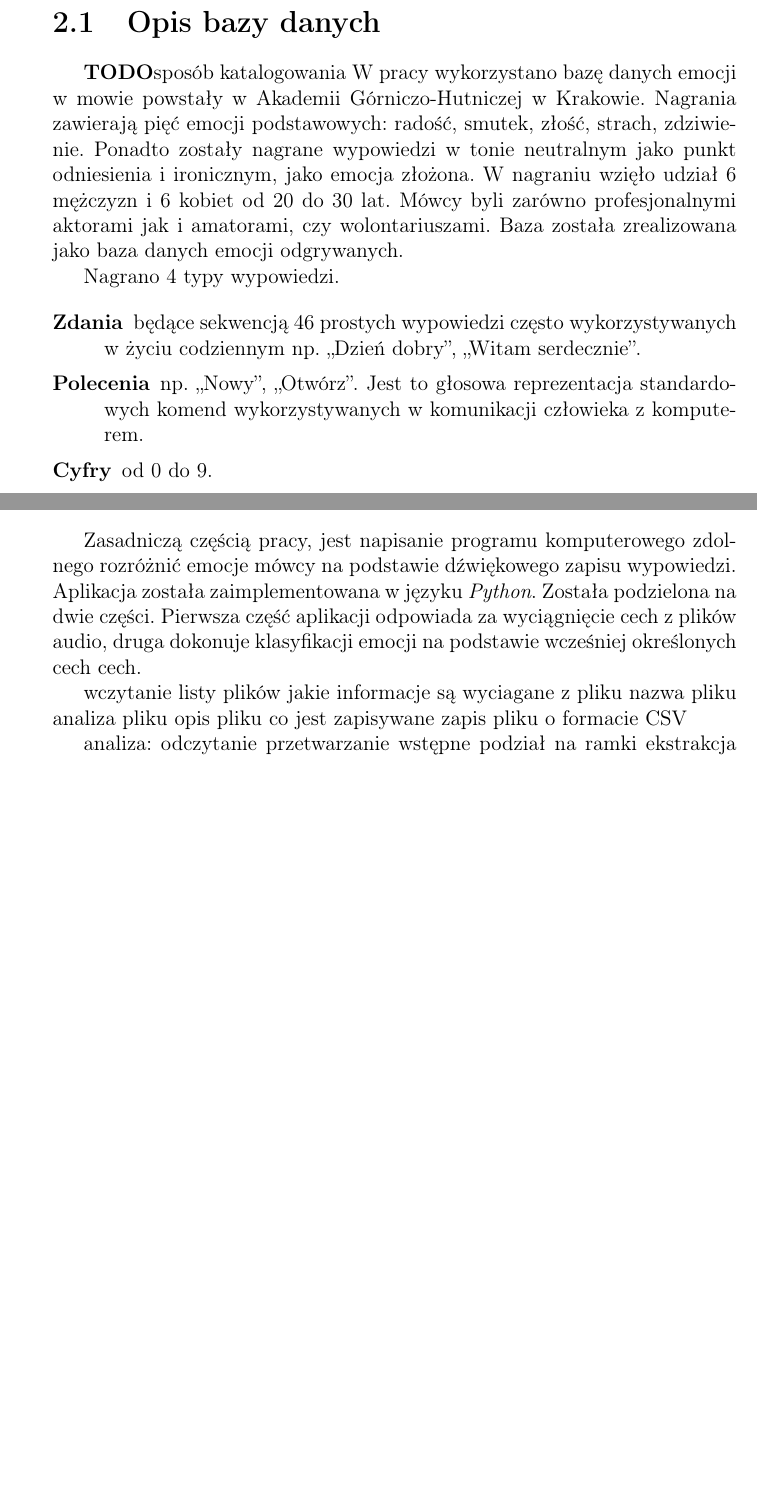
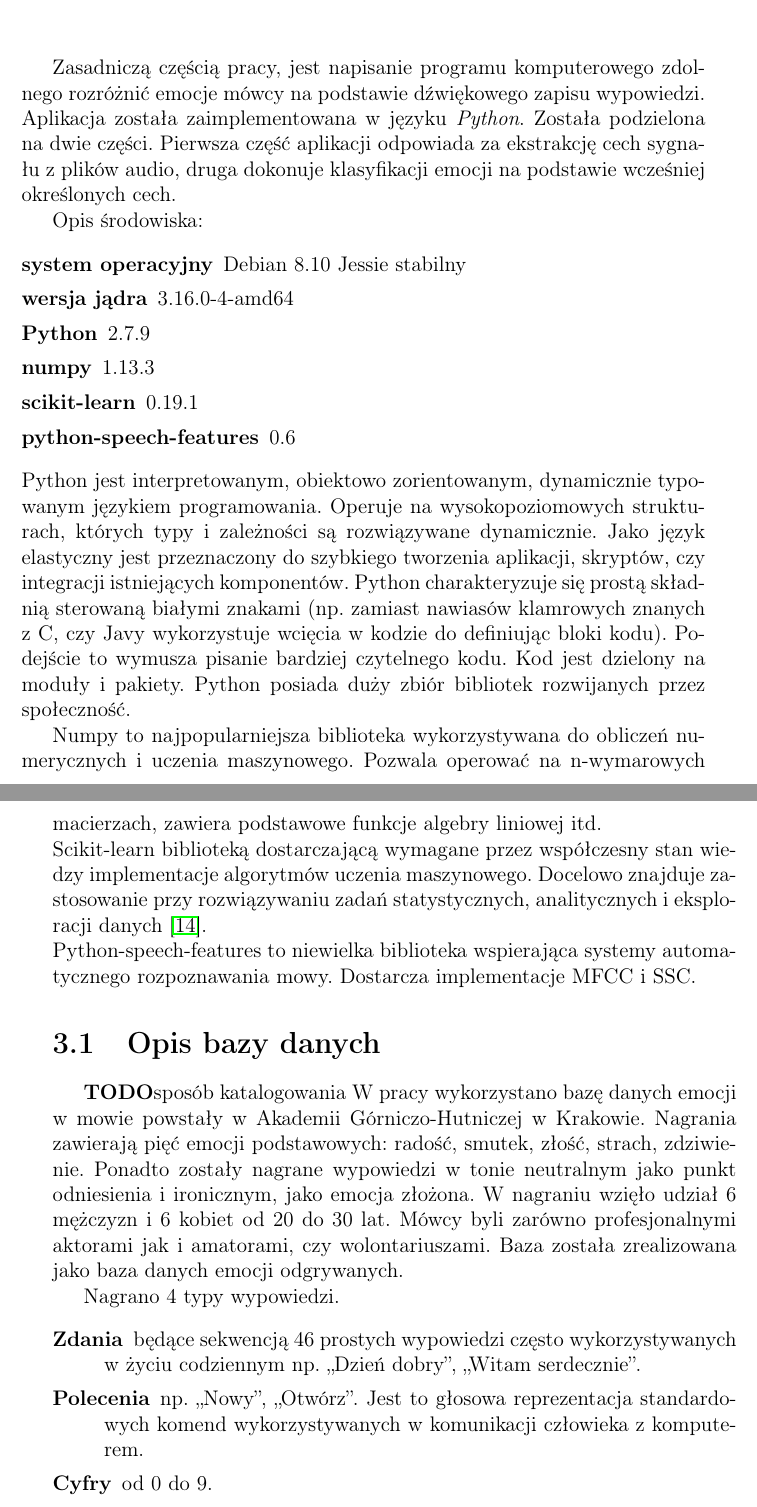
Before and after one commit to clutroth/Speech-Emotion-Recognition, a LaTeX thesis (LATEX_dyplom/praca_dyplomowa.tex): two parts of pages 11 and 31 of 43 before the commit and two parts of pages 28 and 29 of 42 after it, joined at a grey line, cut so that both start at the same text, the shorter picture padded with empty space. Compiled offline with pdfLaTeX.

Commit message:
ekstrakcja cech

```diff
--- a/LATEX_dyplom/praca_dyplomowa.tex
+++ b/LATEX_dyplom/praca_dyplomowa.tex
@@ -5,6 +5,7 @@
 % mgr. inż. Błażeja Wincenciaka
 % Wersja 0.1 - 8 października 2016
 %
+\usepackage{listings}
 \usepackage{polski}
 \usepackage{helvet}
 \usepackage[T1]{fontenc}
@@ -98,10 +99,11 @@
 }
 \newcommand{\ang}[1]{\textit{(ang. #1)}}
 \newcommand{\MATLAB}{\textsc{Matlab}\xspace}
-\newcommand{\Rys}[1]{(Rysunek \ref{#1})}
-\newcommand{\Wyk}[1]{(Wykres \ref{#1})}
-\newcommand{\Tab}[1]{(Tabela \ref{#1})}
-\newcommand{\Alg}[1]{(Algorytm \ref{#1})}
+\newcommand{\Rys}[1]{(Rysunek~\ref{#1})}
+\newcommand{\Wyk}[1]{(Wykres~\ref{#1})}
+\newcommand{\Tab}[1]{(Tabela~\ref{#1})}
+\newcommand{\Alg}[1]{(Algorytm~\ref{#1})}
+\newcommand{\Lst}[1]{(Listing~\ref{#1})}
 \newcommand{\Eq}[1]{(\ref{#1})}
 
 \begin{document}
@@ -152,20 +154,3 @@ Jak przetworzyć dane, żeby otrzymać lepsze wyniki?
 Jakie przetwarzanie jest wymagane?
 \NewPage
 \chapter{Aplikacja klasyfikująca emocje}
-\section{Opis bazy danych}\label{sec:opis_bazy_danych}
-\TODO{sposób katalogowania}
-W pracy wykorzystano bazę danych emocji w mowie powstały w Akademii Górniczo-Hutniczej w Krakowie.
-Nagrania zawierają pięć emocji podstawowych: radość, smutek, złość, strach, zdziwienie.
-Ponadto zostały nagrane wypowiedzi w tonie neutralnym jako punkt odniesienia i ironicznym, jako emocja złożona.
-W nagraniu wzięło udział 6 mężczyzn i 6 kobiet od 20 do 30 lat.
-Mówcy byli zarówno profesjonalnymi aktorami jak i amatorami, czy wolontariuszami.
-Baza została zrealizowana jako baza danych emocji odgrywanych.
-
-Nagrano 4 typy wypowiedzi.
-\begin{description}
-	\item [Zdania] będące sekwencją 46 prostych wypowiedzi często wykorzystywanych w życiu codziennym
-		np. ,,Dzień dobry'', ,,Witam serdecznie''.
-	\item [Polecenia]  np. ,,Nowy'', ,,Otwórz''.
-		Jest to głosowa reprezentacja standardowych komend wykorzystywanych w komunikacji człowieka z komputerem.
-	\item [Cyfry] od 0 do 9.
-	\item [Tekst] czyli fragment artykułu.
@@ -814,22 +766,50 @@ jest w stanie zróżnicować zbiory, które nie są separowalne liniowo.
 Zasadniczą częścią pracy, jest napisanie programu komputerowego zdolnego rozróżnić emocje mówcy na podstawie dźwiękowego zapisu wypowiedzi.
 Aplikacja została zaimplementowana w języku \textit{Python}.
 Została podzielona na dwie części.
-Pierwsza część aplikacji odpowiada za wyciągnięcie cech z plików audio,
-druga dokonuje klasyfikacji emocji na podstawie wcześniej określonych cech cech.
+Pierwsza część aplikacji odpowiada za ekstrakcję cech sygnału z plików audio,
+druga dokonuje klasyfikacji emocji na podstawie wcześniej określonych cech.
 
-wczytanie listy plików
-	jakie informacje są wyciagane z pliku
-	nazwa pliku
-analiza pliku
-opis pliku
-	co jest zapisywane
-zapis pliku
-	o formacie CSV
+Opis środowiska:
+\begin{description}
+	\item [system operacyjny] Debian 8.10 Jessie stabilny
+	\item [wersja jądra] 3.16.0-4-amd64
+	\item [Python] 2.7.9
+	\item [numpy] 1.13.3
+	\item [scikit-learn] 0.19.1
+	\item [python-speech-features] 0.6
+\end{description}
+Python jest interpretowanym, obiektowo zorientowanym, dynamicznie typowanym językiem programowania.
+Operuje na wysokopoziomowych strukturach, których typy i zależności są rozwiązywane dynamicznie.
+Jako język elastyczny jest przeznaczony do szybkiego tworzenia aplikacji, skryptów, czy integracji istniejących komponentów.
+Python charakteryzuje się prostą składnią sterowaną białymi znakami
+(np. zamiast nawiasów klamrowych znanych z C, czy Javy wykorzystuje wcięcia w kodzie do definiując bloki kodu).
+Podejście to wymusza pisanie bardziej czytelnego kodu.
+Kod jest dzielony na moduły i pakiety.
+Python posiada duży zbiór bibliotek rozwijanych przez społeczność.
 
-analiza:
-odczytanie
-przetwarzanie wstępne
-podział na ramki
-ekstrakcja cech bazowych
-spłaszczenie cech bazowych
-opis statystyczny
+Numpy to najpopularniejsza biblioteka wykorzystywana do obliczeń numerycznych i uczenia maszynowego.
+Pozwala operować na n-wymarowych macierzach, zawiera podstawowe funkcje algebry liniowej itd.
+\\
+Scikit-learn biblioteką dostarczającą wymagane przez współczesny stan wiedzy implementacje algorytmów uczenia maszynowego.
+Docelowo znajduje zastosowanie przy rozwiązywaniu zadań statystycznych, analitycznych i eksploracji danych \cite{OShaughnessy2008}.
+\\
+Python-speech-features to niewielka biblioteka wspierająca systemy automatycznego rozpoznawania mowy.
+Dostarcza implementacje MFCC i SSC.
+
+\section{Opis bazy danych}\label{sec:opis_bazy_danych}
+\TODO{sposób katalogowania}
+W pracy wykorzystano bazę danych emocji w mowie powstały w Akademii Górniczo-Hutniczej w Krakowie.
+Nagrania zawierają pięć emocji podstawowych: radość, smutek, złość, strach, zdziwienie.
+Ponadto zostały nagrane wypowiedzi w tonie neutralnym jako punkt odniesienia i ironicznym, jako emocja złożona.
+W nagraniu wzięło udział 6 mężczyzn i 6 kobiet od 20 do 30 lat.
+Mówcy byli zarówno profesjonalnymi aktorami jak i amatorami, czy wolontariuszami.
+Baza została zrealizowana jako baza danych emocji odgrywanych.
+
+Nagrano 4 typy wypowiedzi.
+\begin{description}
+	\item [Zdania] będące sekwencją 46 prostych wypowiedzi często wykorzystywanych w życiu codziennym
+		np. ,,Dzień dobry'', ,,Witam serdecznie''.
+	\item [Polecenia]  np. ,,Nowy'', ,,Otwórz''.
+		Jest to głosowa reprezentacja standardowych komend wykorzystywanych w komunikacji człowieka z komputerem.
+	\item [Cyfry] od 0 do 9.
+	\item [Tekst] czyli fragment artykułu.
```
Also changed, not shown: LATEX_dyplom/praca_dyplomowa.tex (121 more changed lines), 2 other files.
